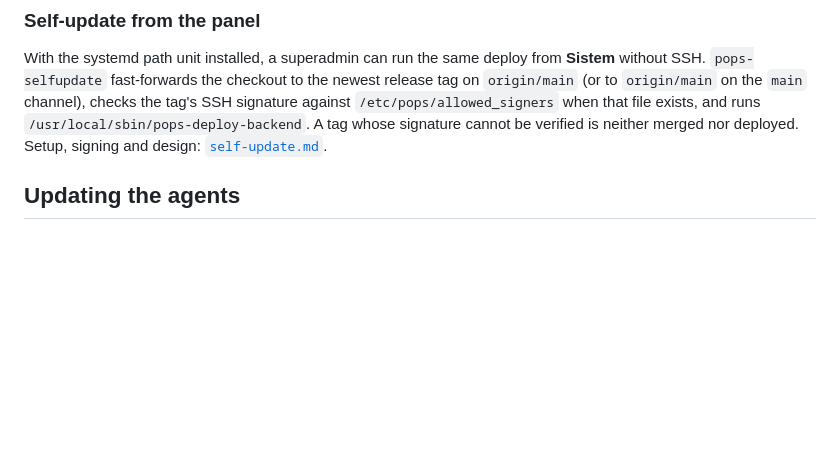
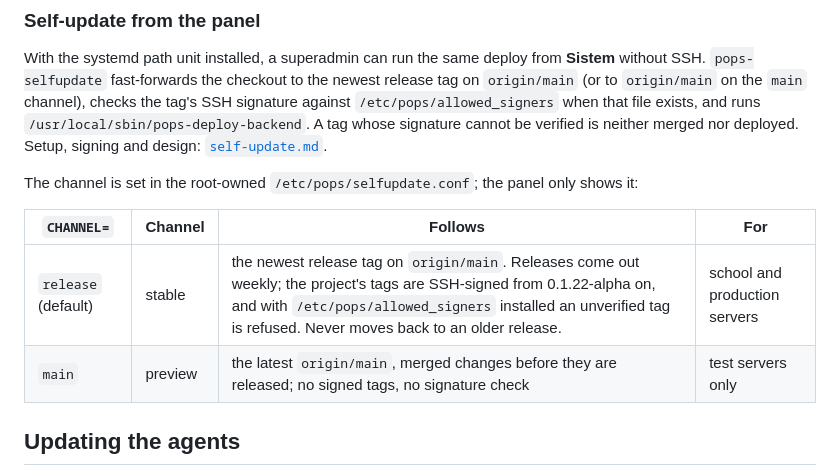
Before and after one commit to PashaCore/POps, a Markdown page: docs/deployment.md, the part around the change. Rendered like a GitHub page; blank space fills up the shorter version.

```diff
--- a/docs/deployment.md
+++ b/docs/deployment.md
@@ -226,6 +226,13 @@ With the systemd path unit installed, a superadmin can run the same deploy from
 `/usr/local/sbin/pops-deploy-backend`. A tag whose signature cannot be verified is neither merged nor deployed.
 Setup, signing and design: [`self-update.md`](self-update.md).
 
+The channel is set in the root-owned `/etc/pops/selfupdate.conf`; the panel only shows it:
+
+| `CHANNEL=` | Channel | Follows | For |
+| --- | --- | --- | --- |
+| `release` (default) | stable | the newest release tag on `origin/main`. Releases come out weekly; the project's tags are SSH-signed from 0.1.22-alpha on, and with `/etc/pops/allowed_signers` installed an unverified tag is refused. Never moves back to an older release. | school and production servers |
+| `main` | preview | the latest `origin/main`, merged changes before they are released; no signed tags, no signature check | test servers only |
+
 ## Updating the agents
 
 Agent updates are signed MSI packages distributed from **Sistem**: stage a release (download from GitHub
```
Also changed, not shown: docs/self-update.md (+10 -6 lines).
